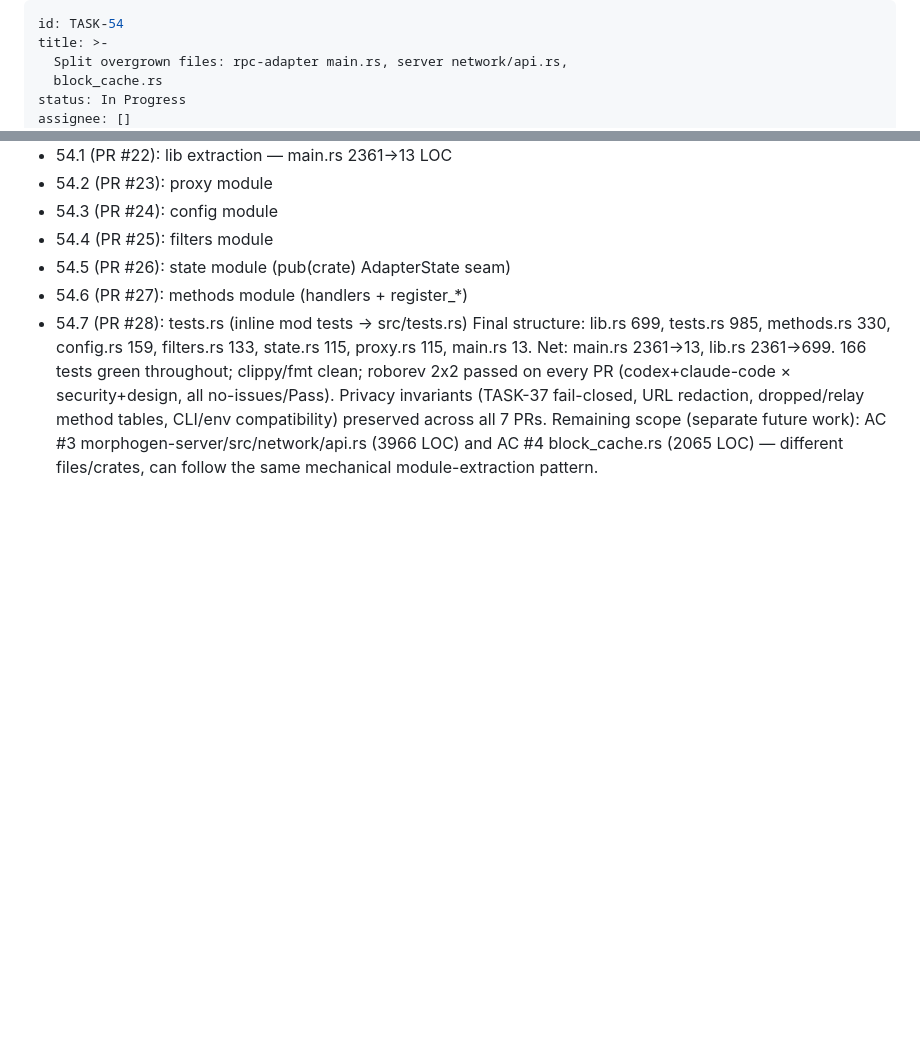
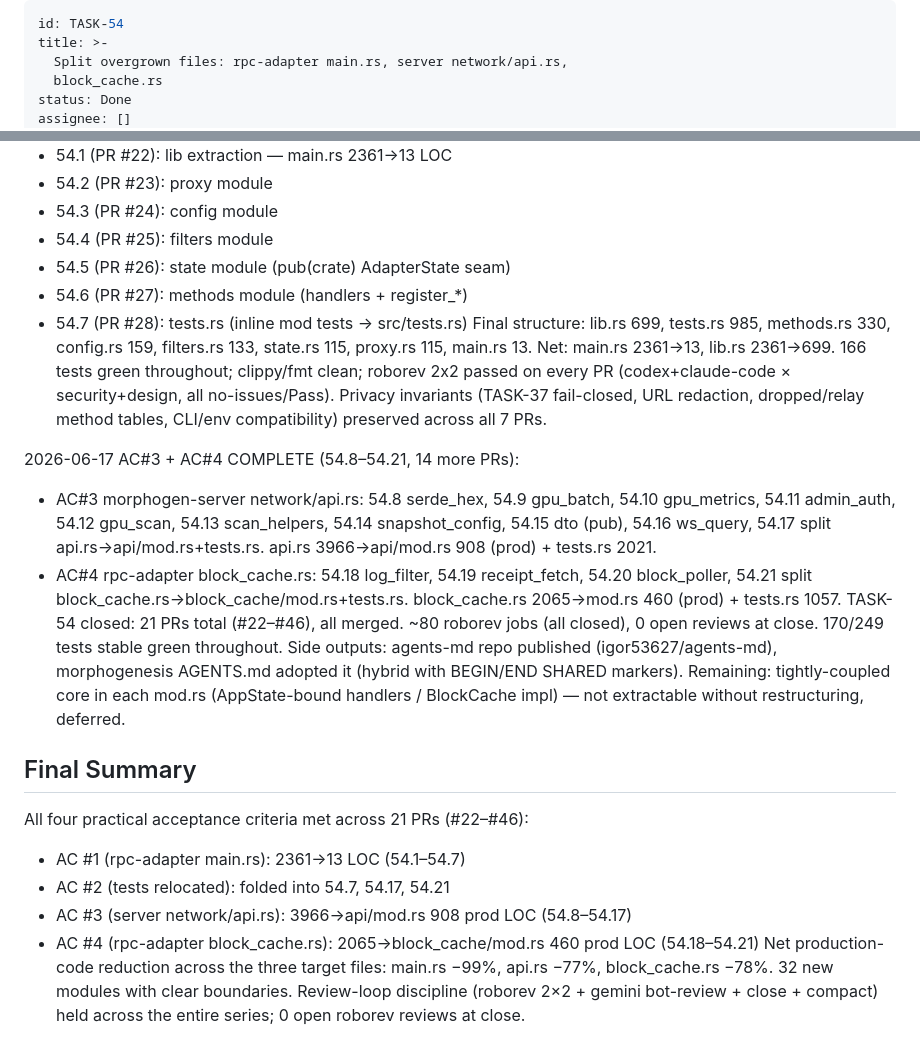
Before and after one commit to igor53627/morphogenesis, a Markdown page: backlog/tasks/task-54 - Split-overgrown-files-rpc-adapter-main.rs-server-network-api.rs-block_cache.rs.md, 2 parts joined by grey strips. GitHub-like rendering; blank space fills up the shorter version.

```diff
--- a/backlog/tasks/task-54 - Split-overgrown-files-rpc-adapter-main.rs-server-network-api.rs-block_cache.rs.md
+++ b/backlog/tasks/task-54 - Split-overgrown-files-rpc-adapter-main.rs-server-network-api.rs-block_cache.rs.md
@@ -3,6 +3,6 @@ id: TASK-54
 title: >-
   Split overgrown files: rpc-adapter main.rs, server network/api.rs,
   block_cache.rs
-status: In Progress
+status: Done
 assignee: []
 created_date: '2026-06-16 21:25'
@@ -83,5 +83,20 @@ Constraints:
   - 54.6 (PR #27): methods module (handlers + register_*)
   - 54.7 (PR #28): tests.rs (inline mod tests → src/tests.rs)
 Final structure: lib.rs 699, tests.rs 985, methods.rs 330, config.rs 159, filters.rs 133, state.rs 115, proxy.rs 115, main.rs 13. Net: main.rs 2361→13, lib.rs 2361→699. 166 tests green throughout; clippy/fmt clean; roborev 2x2 passed on every PR (codex+claude-code × security+design, all no-issues/Pass). Privacy invariants (TASK-37 fail-closed, URL redaction, dropped/relay method tables, CLI/env compatibility) preserved across all 7 PRs.
-Remaining scope (separate future work): AC #3 morphogen-server/src/network/api.rs (3966 LOC) and AC #4 block_cache.rs (2065 LOC) — different files/crates, can follow the same mechanical module-extraction pattern.
+
+2026-06-17 AC#3 + AC#4 COMPLETE (54.8–54.21, 14 more PRs):
+  - AC#3 morphogen-server network/api.rs: 54.8 serde_hex, 54.9 gpu_batch, 54.10 gpu_metrics, 54.11 admin_auth, 54.12 gpu_scan, 54.13 scan_helpers, 54.14 snapshot_config, 54.15 dto (pub), 54.16 ws_query, 54.17 split api.rs→api/mod.rs+tests.rs. api.rs 3966→api/mod.rs 908 (prod) + tests.rs 2021.
+  - AC#4 rpc-adapter block_cache.rs: 54.18 log_filter, 54.19 receipt_fetch, 54.20 block_poller, 54.21 split block_cache.rs→block_cache/mod.rs+tests.rs. block_cache.rs 2065→mod.rs 460 (prod) + tests.rs 1057.
+TASK-54 closed: 21 PRs total (#22–#46), all merged. ~80 roborev jobs (all closed), 0 open reviews at close. 170/249 tests stable green throughout. Side outputs: agents-md repo published (igor53627/agents-md), morphogenesis AGENTS.md adopted it (hybrid with BEGIN/END SHARED markers). Remaining: tightly-coupled core in each mod.rs (AppState-bound handlers / BlockCache impl) — not extractable without restructuring, deferred.
 <!-- SECTION:NOTES:END -->
+
+## Final Summary
+
+<!-- SECTION:FINAL_SUMMARY:BEGIN -->
+All four practical acceptance criteria met across 21 PRs (#22–#46):
+- AC #1 (rpc-adapter main.rs): 2361→13 LOC (54.1–54.7)
+- AC #2 (tests relocated): folded into 54.7, 54.17, 54.21
+- AC #3 (server network/api.rs): 3966→api/mod.rs 908 prod LOC (54.8–54.17)
+- AC #4 (rpc-adapter block_cache.rs): 2065→block_cache/mod.rs 460 prod LOC (54.18–54.21)
+Net production-code reduction across the three target files: main.rs −99%, api.rs −77%, block_cache.rs −78%. 32 new modules with clear boundaries. Review-loop discipline (roborev 2×2 + gemini bot-review + close + compact) held across the entire series; 0 open roborev reviews at close.
+<!-- SECTION:FINAL_SUMMARY:END -->
```
Also changed, not shown: other parts of backlog/tasks/task-54 - Split-overgrown-files-rpc-adapter-main.rs-server-network-api.rs-block_cache.rs.md (+1 -1 lines), backlog/tasks/task-55 - Split-morphogen-server-src-bin-server-rs-1882-LOC-into-config-matrix_loader-gpu_init-modules.md (added, +82 -0 lines).
